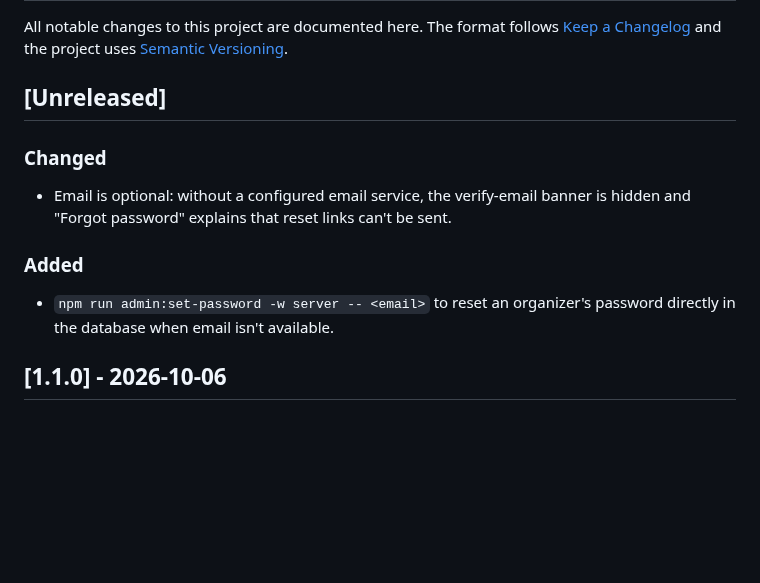
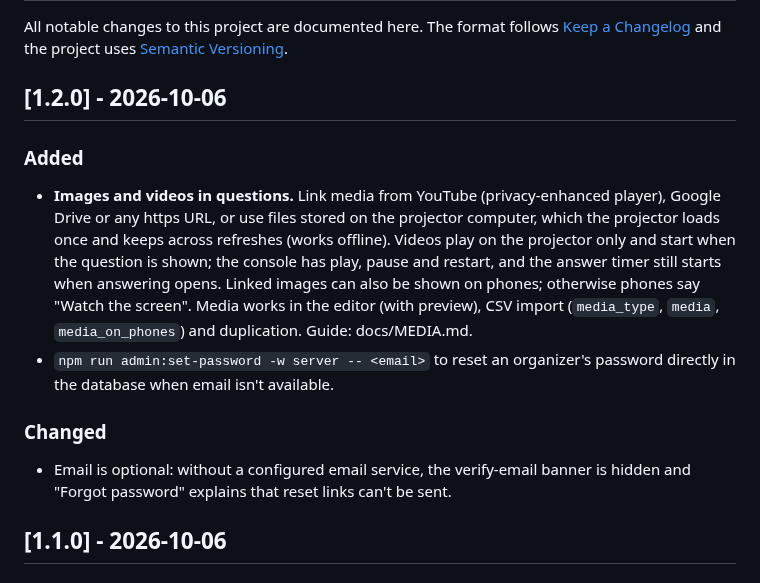
Before and after one commit to k-i-mahi/BitQuiz, a Markdown page: CHANGELOG.md, the part around the change. Drawn GitHub-style; blank space fills up the shorter version.

```diff
--- a/CHANGELOG.md
+++ b/CHANGELOG.md
@@ -2,15 +2,16 @@
 
 All notable changes to this project are documented here. The format follows [Keep a Changelog](https://keepachangelog.com/en/1.1.0/) and the project uses [Semantic Versioning](https://semver.org/).
 
-## [Unreleased]
+## [1.2.0] - 2026-10-06
+
+### Added
+
+- **Images and videos in questions.** Link media from YouTube (privacy-enhanced player), Google Drive or any https URL, or use files stored on the projector computer, which the projector loads once and keeps across refreshes (works offline). Videos play on the projector only and start when the question is shown; the console has play, pause and restart, and the answer timer still starts when answering opens. Linked images can also be shown on phones; otherwise phones say "Watch the screen". Media works in the editor (with preview), CSV import (`media_type`, `media`, `media_on_phones`) and duplication. Guide: docs/MEDIA.md.
+- `npm run admin:set-password -w server -- <email>` to reset an organizer's password directly in the database when email isn't available.
 
 ### Changed
 
 - Email is optional: without a configured email service, the verify-email banner is hidden and "Forgot password" explains that reset links can't be sent.
-
-### Added
-
-- `npm run admin:set-password -w server -- <email>` to reset an organizer's password directly in the database when email isn't available.
 
 ## [1.1.0] - 2026-10-06
 
```
Also changed, not shown: README.md (+18 -2 lines), docs/MEDIA.md (added, +57 -0 lines), docs/screenshots/console-video.png (added), docs/screenshots/editor-media.png (added), docs/screenshots/phone-media.png (added), docs/screenshots/phone-watch-screen.png (added), docs/screenshots/projector-media.png (added), docs/screenshots/projector-video.png (added), 5 other files.
